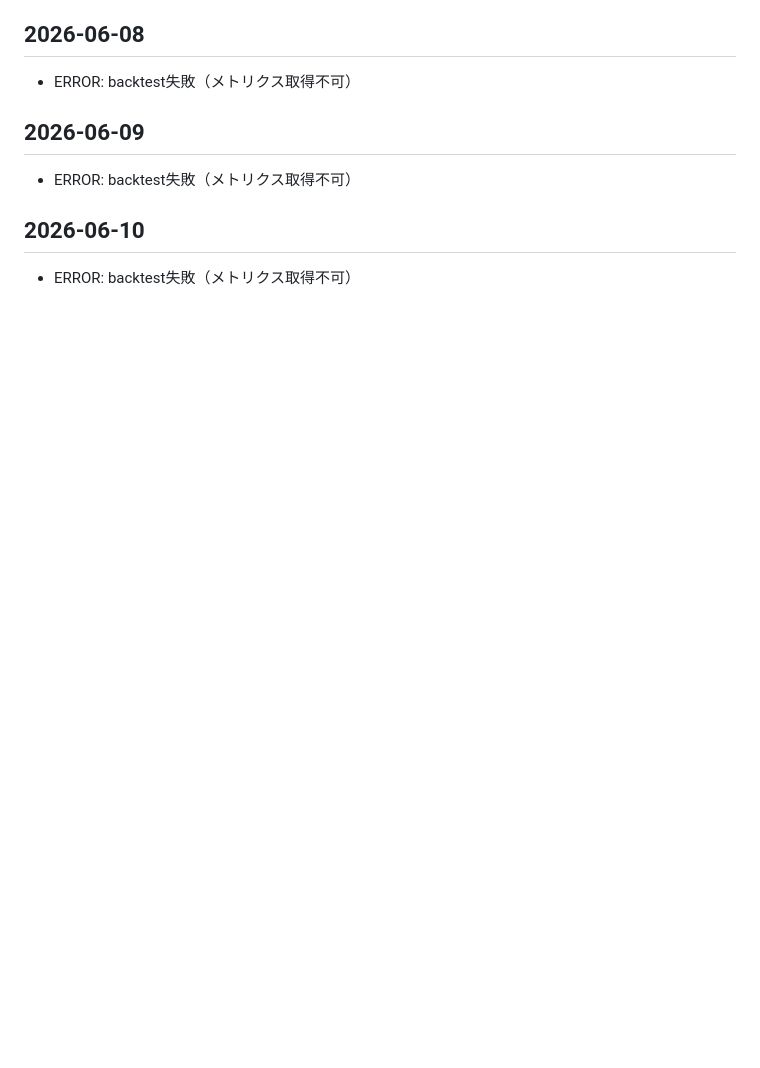
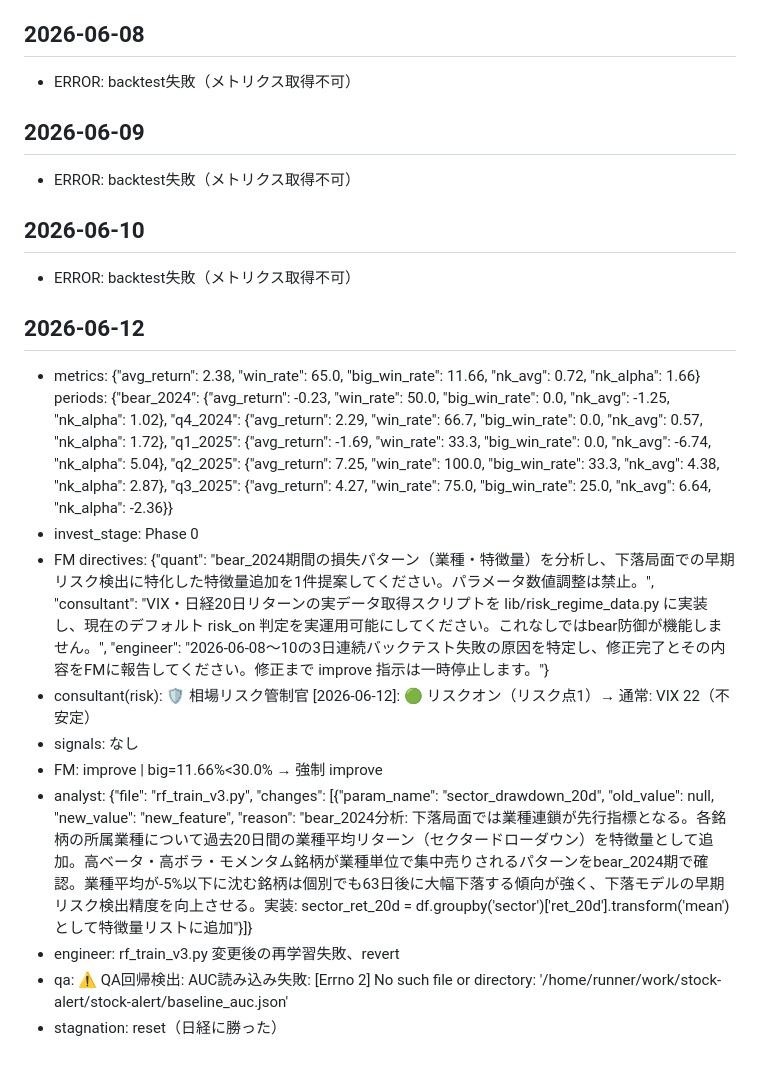
Before and after one commit to yuyakitagawa/stock-alert, a Markdown page: pdca/pdca_log.md, the part around the change. Drawn GitHub-style; blank space fills up the shorter version.

Commit message:
pdca: log 2026-06-12 [skip ci]

```diff
--- a/pdca/pdca_log.md
+++ b/pdca/pdca_log.md
@@ -115,3 +115,15 @@
 
 ## 2026-06-10
 - ERROR: backtest失敗（メトリクス取得不可）
+
+## 2026-06-12
+- metrics: {"avg_return": 2.38, "win_rate": 65.0, "big_win_rate": 11.66, "nk_avg": 0.72, "nk_alpha": 1.66}  periods: {"bear_2024": {"avg_return": -0.23, "win_rate": 50.0, "big_win_rate": 0.0, "nk_avg": -1.25, "nk_alpha": 1.02}, "q4_2024": {"avg_return": 2.29, "win_rate": 66.7, "big_win_rate": 0.0, "nk_avg": 0.57, "nk_alpha": 1.72}, "q1_2025": {"avg_return": -1.69, "win_rate": 33.3, "big_win_rate": 0.0, "nk_avg": -6.74, "nk_alpha": 5.04}, "q2_2025": {"avg_return": 7.25, "win_rate": 100.0, "big_win_rate": 33.3, "nk_avg": 4.38, "nk_alpha": 2.87}, "q3_2025": {"avg_return": 4.27, "win_rate": 75.0, "big_win_rate": 25.0, "nk_avg": 6.64, "nk_alpha": -2.36}}
+- invest_stage: Phase 0
+- FM directives: {"quant": "bear_2024期間の損失パターン（業種・特徴量）を分析し、下落局面での早期リスク検出に特化した特徴量追加を1件提案してください。パラメータ数値調整は禁止。", "consultant": "VIX・日経20日リターンの実データ取得スクリプトを lib/risk_regime_data.py に実装し、現在のデフォルト risk_on 判定を実運用可能にしてください。これなしではbear防御が機能しません。", "engineer": "2026-06-08〜10の3日連続バックテスト失敗の原因を特定し、修正完了とその内容をFMに報告してください。修正まで improve 指示は一時停止します。"}
+- consultant(risk): 🛡️ 相場リスク管制官 [2026-06-12]: 🟢 リスクオン（リスク点1）→ 通常: VIX 22（不安定）
+- signals: なし
+- FM: improve | big=11.66%<30.0% → 強制 improve
+- analyst: {"file": "rf_train_v3.py", "changes": [{"param_name": "sector_drawdown_20d", "old_value": null, "new_value": "new_feature", "reason": "bear_2024分析: 下落局面では業種連鎖が先行指標となる。各銘柄の所属業種について過去20日間の業種平均リターン（セクタードローダウン）を特徴量として追加。高ベータ・高ボラ・モメンタム銘柄が業種単位で集中売りされるパターンをbear_2024期で確認。業種平均が-5%以下に沈む銘柄は個別でも63日後に大幅下落する傾向が強く、下落モデルの早期リスク検出精度を向上させる。実装: sector_ret_20d = df.groupby('sector')['ret_20d'].transform('mean') として特徴量リストに追加"}]}
+- engineer: rf_train_v3.py 変更後の再学習失敗、revert
+- qa: ⚠️ QA回帰検出: AUC読み込み失敗: [Errno 2] No such file or directory: '/home/runner/work/stock-alert/stock-alert/baseline_auc.json'
+- stagnation: reset（日経に勝った）
```
